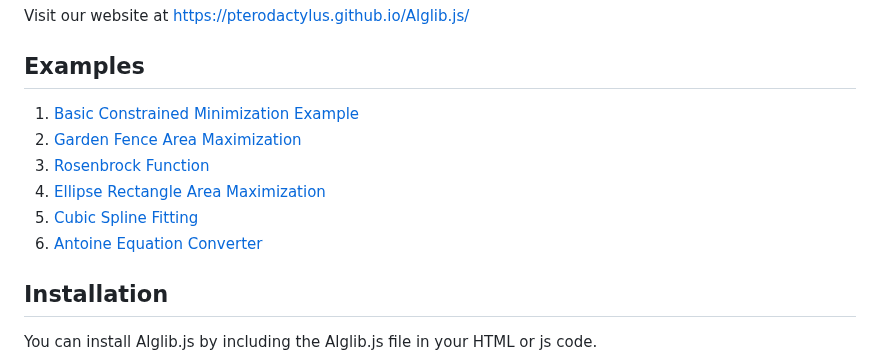
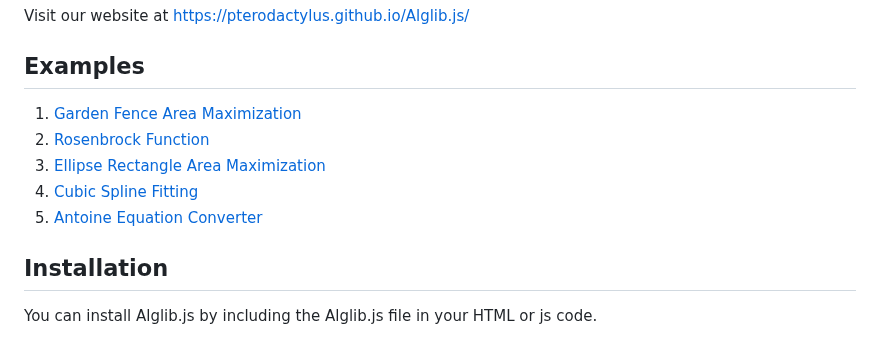
Before and after one commit to Pterodactylus/Alglib.js, a Markdown page: README.md, the part around the change. GitHub-like rendering.

```diff
--- a/README.md
+++ b/README.md
@@ -5,12 +5,11 @@ Alglib.js a javascript port of the ALGLIB optimization tecniques. It supports No
 Visit our website at https://pterodactylus.github.io/Alglib.js/
 
 ## Examples
-1. [Basic Constrained Minimization Example](https://pterodactylus.github.io/Alglib.js/example.html)
-2. [Garden Fence Area Maximization](https://pterodactylus.github.io/Alglib.js/garden_fence.html)
-3. [Rosenbrock Function](https://pterodactylus.github.io/Alglib.js/rosenbrock.html)
-4. [Ellipse Rectangle Area Maximization](https://pterodactylus.github.io/Alglib.js/ellipse.html)
-5. [Cubic Spline Fitting](https://pterodactylus.github.io/Alglib.js/curve_fitting.html)
-6. [Antoine Equation Converter](https://pterodactylus.github.io/Alglib.js/Antoine_Equation_Converter.html)
+1. [Garden Fence Area Maximization](https://pterodactylus.github.io/Alglib.js/garden_fence.html)
+2. [Rosenbrock Function](https://pterodactylus.github.io/Alglib.js/rosenbrock.html)
+3. [Ellipse Rectangle Area Maximization](https://pterodactylus.github.io/Alglib.js/ellipse.html)
+4. [Cubic Spline Fitting](https://pterodactylus.github.io/Alglib.js/curve_fitting.html)
+5. [Antoine Equation Converter](https://pterodactylus.github.io/Alglib.js/Antoine_Equation_Converter.html)
 
 ## Installation
 You can install Alglib.js by including the Alglib.js file in your HTML or js code.
```
